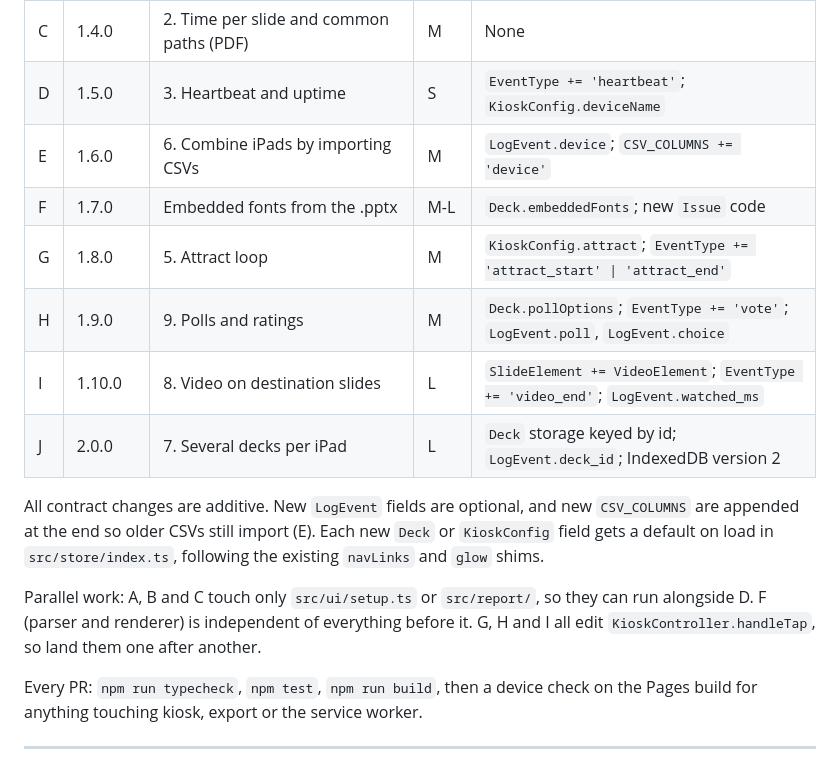
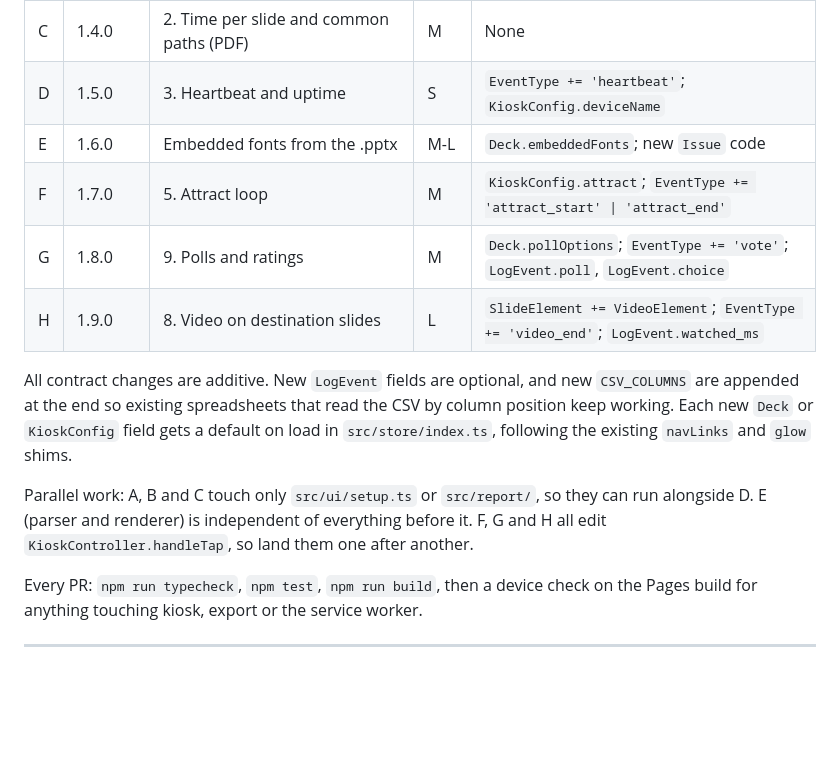
Before and after one commit to grahamlehr/stuPad, a Markdown page: docs/ROADMAP.md, the part around one of its changes. Drawn GitHub-style; blank space fills up the shorter version.

```diff
--- a/docs/ROADMAP.md
+++ b/docs/ROADMAP.md
@@ -12,16 +12,14 @@ Each row is one pull request and one release (every merge to `main` bumps `packa
 | B | 1.3.0 | 1. Miss-tap heatmap on the home slide (PDF) | S | None |
 | C | 1.4.0 | 2. Time per slide and common paths (PDF) | M | None |
 | D | 1.5.0 | 3. Heartbeat and uptime | S | `EventType += 'heartbeat'`; `KioskConfig.deviceName` |
-| E | 1.6.0 | 6. Combine iPads by importing CSVs | M | `LogEvent.device`; `CSV_COLUMNS += 'device'` |
-| F | 1.7.0 | Embedded fonts from the .pptx | M-L | `Deck.embeddedFonts`; new `Issue` code |
-| G | 1.8.0 | 5. Attract loop | M | `KioskConfig.attract`; `EventType += 'attract_start' \| 'attract_end'` |
-| H | 1.9.0 | 9. Polls and ratings | M | `Deck.pollOptions`; `EventType += 'vote'`; `LogEvent.poll`, `LogEvent.choice` |
-| I | 1.10.0 | 8. Video on destination slides | L | `SlideElement += VideoElement`; `EventType += 'video_end'`; `LogEvent.watched_ms` |
-| J | 2.0.0 | 7. Several decks per iPad | L | `Deck` storage keyed by id; `LogEvent.deck_id`; IndexedDB version 2 |
+| E | 1.6.0 | Embedded fonts from the .pptx | M-L | `Deck.embeddedFonts`; new `Issue` code |
+| F | 1.7.0 | 5. Attract loop | M | `KioskConfig.attract`; `EventType += 'attract_start' \| 'attract_end'` |
+| G | 1.8.0 | 9. Polls and ratings | M | `Deck.pollOptions`; `EventType += 'vote'`; `LogEvent.poll`, `LogEvent.choice` |
+| H | 1.9.0 | 8. Video on destination slides | L | `SlideElement += VideoElement`; `EventType += 'video_end'`; `LogEvent.watched_ms` |
 
-All contract changes are additive. New `LogEvent` fields are optional, and new `CSV_COLUMNS` are appended at the end so older CSVs still import (E). Each new `Deck` or `KioskConfig` field gets a default on load in `src/store/index.ts`, following the existing `navLinks` and `glow` shims.
+All contract changes are additive. New `LogEvent` fields are optional, and new `CSV_COLUMNS` are appended at the end so existing spreadsheets that read the CSV by column position keep working. Each new `Deck` or `KioskConfig` field gets a default on load in `src/store/index.ts`, following the existing `navLinks` and `glow` shims.
 
-Parallel work: A, B and C touch only `src/ui/setup.ts` or `src/report/`, so they can run alongside D. F (parser and renderer) is independent of everything before it. G, H and I all edit `KioskController.handleTap`, so land them one after another.
+Parallel work: A, B and C touch only `src/ui/setup.ts` or `src/report/`, so they can run alongside D. E (parser and renderer) is independent of everything before it. F, G and H all edit `KioskController.handleTap`, so land them one after another.
 
 Every PR: `npm run typecheck`, `npm test`, `npm run build`, then a device check on the Pages build for anything touching kiosk, export or the service worker.
 
```
Also changed, not shown: other parts of docs/ROADMAP.md (+10 -46 lines).
